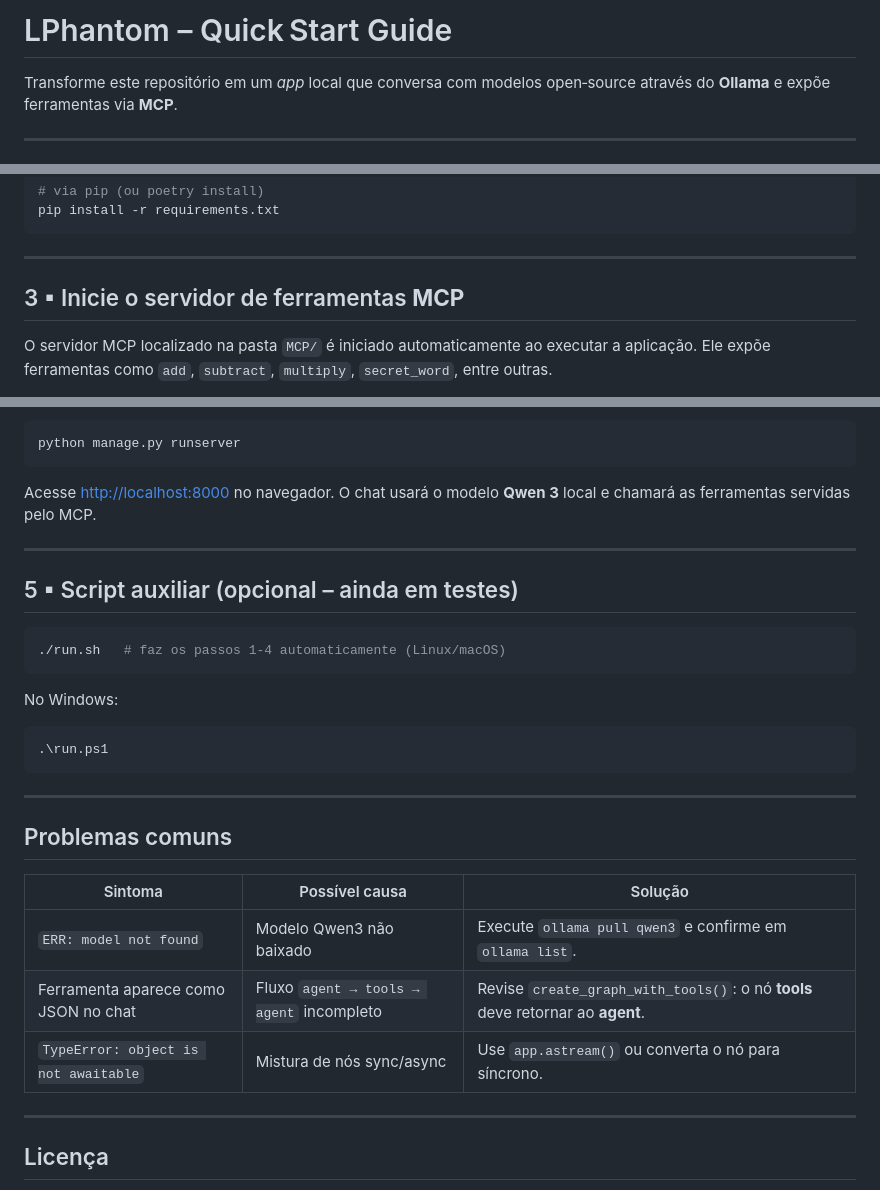
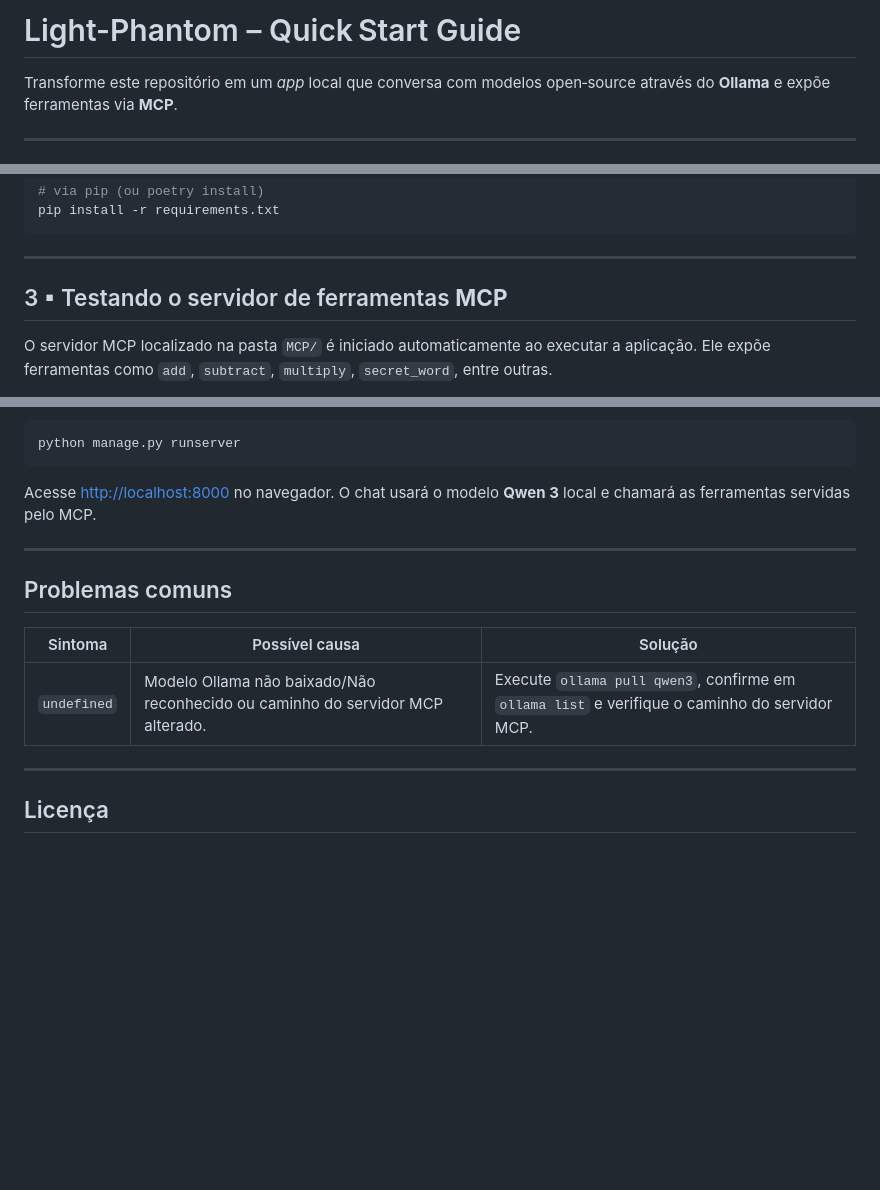
Before and after one commit to Hughboss432/django-reactagent, a Markdown page: README.md, 3 parts joined by grey strips. GitHub-like rendering; blank space fills up the shorter version.

````diff
--- a/README.md
+++ b/README.md
@@ -1,4 +1,4 @@
-# LPhantom – Quick Start Guide
+# Light-Phantom – Quick Start Guide
 
 Transforme este repositório em um *app* local que conversa com modelos open‑source através do **Ollama** e expõe ferramentas via **MCP**.
 
@@ -60,7 +60,7 @@ pip install -r requirements.txt
 
 ---
 
-## 3 ▪ Inicie o servidor de ferramentas **MCP**
+## 3 ▪ Testando o servidor de ferramentas **MCP**
 
 O servidor MCP localizado na pasta `MCP/` é iniciado automaticamente ao executar a aplicação. Ele expõe ferramentas como `add`, `subtract`, `multiply`, `secret_word`, entre outras.
 
@@ -92,27 +92,11 @@ Acesse [http://localhost:8000](http://localhost:xxxx) no navegador. O chat usar
 
 ---
 
-## 5 ▪ Script auxiliar (opcional – ainda em testes)
-
-```bash
-./run.sh   # faz os passos 1‑4 automaticamente (Linux/macOS)
-```
-
-No Windows:
-
-```powershell
-.\run.ps1
-```
-
----
-
 ## Problemas comuns
 
 | Sintoma                              | Possível causa                           | Solução                                                                        |
 | ------------------------------------ | ---------------------------------------- | ------------------------------------------------------------------------------ |
-| `ERR: model not found`               | Modelo Qwen3 não baixado                 | Execute `ollama pull qwen3` e confirme em `ollama list`.                       |
-| Ferramenta aparece como JSON no chat | Fluxo `agent → tools → agent` incompleto | Revise `create_graph_with_tools()`: o nó **tools** deve retornar ao **agent**. |
-| `TypeError: object is not awaitable` | Mistura de nós sync/async                | Use `app.astream()` ou converta o nó para síncrono.                            |
+| `undefined`                          | Modelo Ollama não baixado/Não reconhecido ou caminho do servidor MCP alterado. | Execute `ollama pull qwen3`, confirme em `ollama list` e verifique o caminho do servidor MCP. |
 
 ---
 
````
